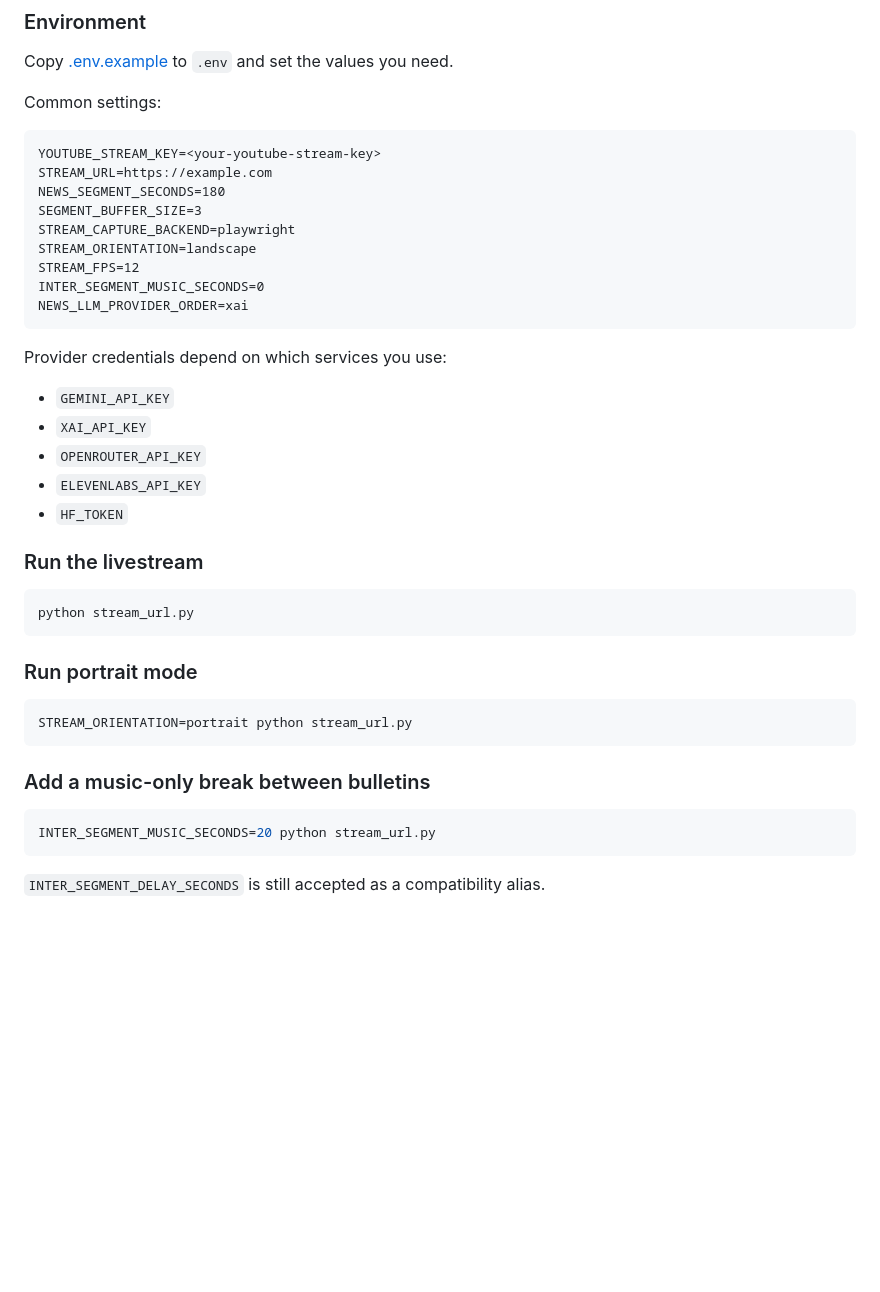
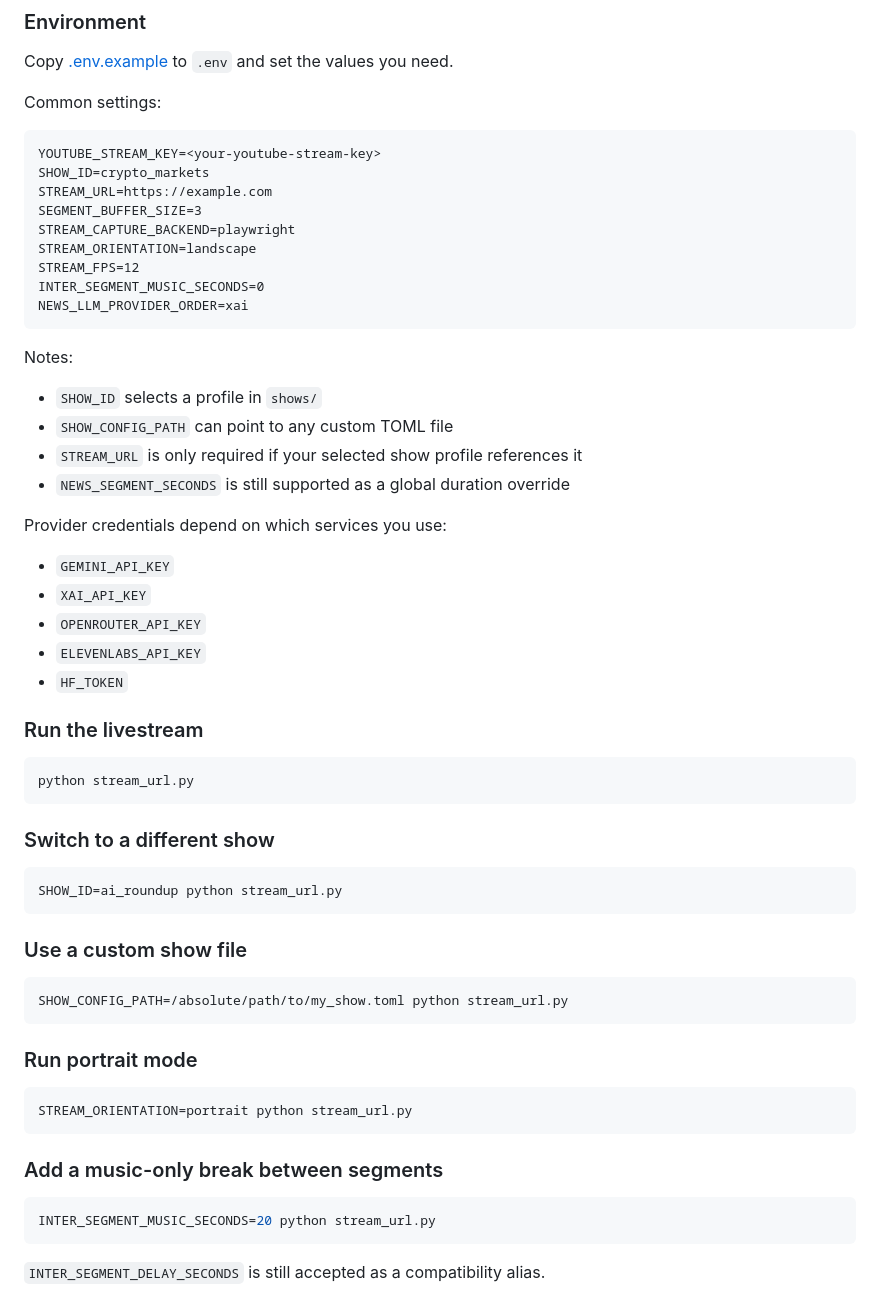
Before and after one commit to SebastianBoehler/python_livestream, a Markdown page: README.md, the part around one of its changes. Drawn GitHub-style; blank space fills up the shorter version.

````diff
--- a/README.md
+++ b/README.md
@@ -59,8 +76,8 @@ Common settings:
 
 ```dotenv
 YOUTUBE_STREAM_KEY=<your-youtube-stream-key>
+SHOW_ID=crypto_markets
 STREAM_URL=https://example.com
-NEWS_SEGMENT_SECONDS=180
 SEGMENT_BUFFER_SIZE=3
 STREAM_CAPTURE_BACKEND=playwright
 STREAM_ORIENTATION=landscape
@@ -68,6 +85,13 @@ STREAM_FPS=12
 INTER_SEGMENT_MUSIC_SECONDS=0
 NEWS_LLM_PROVIDER_ORDER=xai
 ```
+
+Notes:
+
+- `SHOW_ID` selects a profile in `shows/`
+- `SHOW_CONFIG_PATH` can point to any custom TOML file
+- `STREAM_URL` is only required if your selected show profile references it
+- `NEWS_SEGMENT_SECONDS` is still supported as a global duration override
 
 Provider credentials depend on which services you use:
 
@@ -83,13 +107,25 @@ Provider credentials depend on which services you use:
 python stream_url.py
 ```
 
+### Switch to a different show
+
+```bash
+SHOW_ID=ai_roundup python stream_url.py
+```
+
+### Use a custom show file
+
+```bash
+SHOW_CONFIG_PATH=/absolute/path/to/my_show.toml python stream_url.py
+```
+
 ### Run portrait mode
 
 ```bash
 STREAM_ORIENTATION=portrait python stream_url.py
 ```
 
-### Add a music-only break between bulletins
+### Add a music-only break between segments
 
 ```bash
 INTER_SEGMENT_MUSIC_SECONDS=20 python stream_url.py
````
Also changed, not shown: other parts of README.md (+78 -14 lines), docs/architecture.md (+57 -82 lines).
